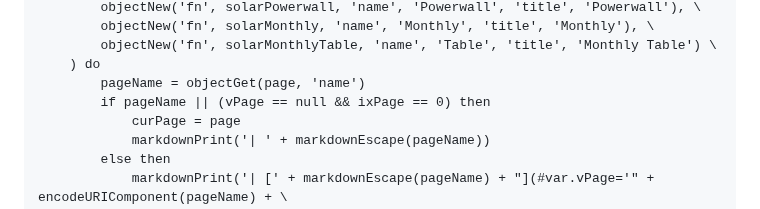
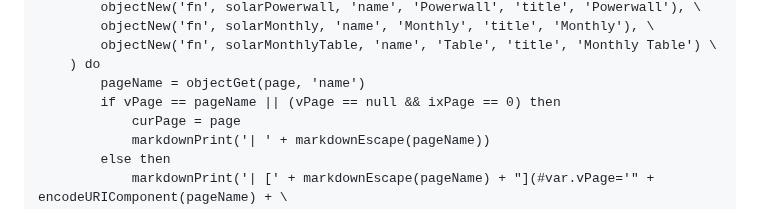
Before and after one commit to craigahobbs/solar, a Markdown page: solar.md, the part around the change. Drawn GitHub-style.

Commit message:
fix menu

```diff
--- a/solar.md
+++ b/solar.md
@@ -16,7 +16,7 @@ async function solarMain()
         objectNew('fn', solarMonthlyTable, 'name', 'Table', 'title', 'Monthly Table') \
     ) do
         pageName = objectGet(page, 'name')
-        if pageName || (vPage == null && ixPage == 0) then
+        if vPage == pageName || (vPage == null && ixPage == 0) then
             curPage = page
             markdownPrint('| ' + markdownEscape(pageName))
         else then
```
